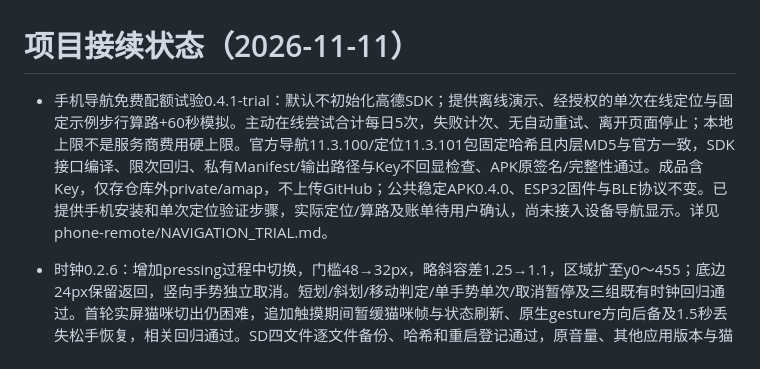
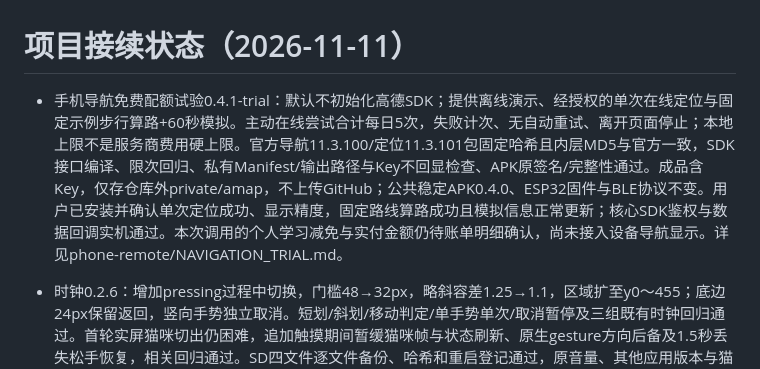
Before and after one commit to marius0603/esp32-brookesia-desktop, a Markdown page: TASK_STATUS.md, the part around the change. Drawn GitHub-style.

```diff
--- a/TASK_STATUS.md
+++ b/TASK_STATUS.md
@@ -1,6 +1,6 @@
 # 项目接续状态（2026-11-11）
 
-- 手机导航免费配额试验0.4.1-trial：默认不初始化高德SDK；提供离线演示、经授权的单次在线定位与固定示例步行算路+60秒模拟。主动在线尝试合计每日5次，失败计次、无自动重试、离开页面停止；本地上限不是服务商费用硬上限。官方导航11.3.100/定位11.3.101包固定哈希且内层MD5与官方一致，SDK接口编译、限次回归、私有Manifest/输出路径与Key不回显检查、APK原签名/完整性通过。成品含Key，仅存仓库外private/amap，不上传GitHub；公共稳定APK0.4.0、ESP32固件与BLE协议不变。已提供手机安装和单次定位验证步骤，实际定位/算路及账单待用户确认，尚未接入设备导航显示。详见phone-remote/NAVIGATION_TRIAL.md。
+- 手机导航免费配额试验0.4.1-trial：默认不初始化高德SDK；提供离线演示、经授权的单次在线定位与固定示例步行算路+60秒模拟。主动在线尝试合计每日5次，失败计次、无自动重试、离开页面停止；本地上限不是服务商费用硬上限。官方导航11.3.100/定位11.3.101包固定哈希且内层MD5与官方一致，SDK接口编译、限次回归、私有Manifest/输出路径与Key不回显检查、APK原签名/完整性通过。成品含Key，仅存仓库外private/amap，不上传GitHub；公共稳定APK0.4.0、ESP32固件与BLE协议不变。用户已安装并确认单次定位成功、显示精度，固定路线算路成功且模拟信息正常更新；核心SDK鉴权与数据回调实机通过。本次调用的个人学习减免与实付金额仍待账单明细确认，尚未接入设备导航显示。详见phone-remote/NAVIGATION_TRIAL.md。
 
 - 时钟0.2.6：增加pressing过程中切换，门槛48→32px，略斜容差1.25→1.1，区域扩至y0～455；底边24px保留返回，竖向手势独立取消。短划/斜划/移动判定/单手势单次/取消暂停及三组既有时钟回归通过。首轮实屏猫咪切出仍困难，追加触摸期间暂缓猫咪帧与状态刷新、原生gesture方向后备及1.5秒丢失松手恢复，相关回归通过。SD四文件逐文件备份、哈希和重启登记通过，原音量、其他应用版本与猫咪表盘偏好保留。用户已确认猫咪切换顺畅，底边返回正常。
 
```
Also changed, not shown: CHANGELOG.md (+2 -0 lines), phone-remote/NAVIGATION_TRIAL.md (+3 -1 lines).
